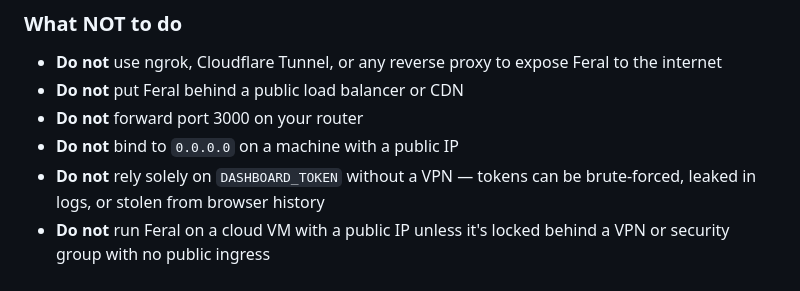
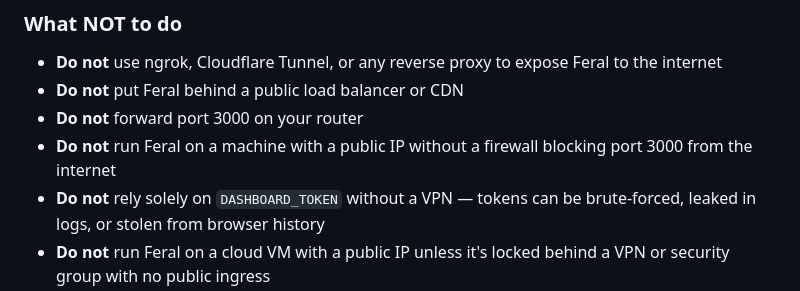
Before and after one commit to dynobyte-labs/feral, a Markdown page: README.md, the part around the change. GitHub-like rendering.

Commit message:
docs: clarify 0.0.0.0 warning in security section
The previous wording said "do not bind to 0.0.0.0" which conflicts
with Express's default behavior and is fine on local networks. Reworded
to focus on the actual risk: running on a machine with a public IP
without a firewall.

Co-Authored-By: Claude Opus 4.6 <noreply@anthropic.com>

```diff
--- a/README.md
+++ b/README.md
@@ -228,7 +228,7 @@ The dashboard, web terminal, and API all run on the same port (default 3000). **
 - **Do not** use ngrok, Cloudflare Tunnel, or any reverse proxy to expose Feral to the internet
 - **Do not** put Feral behind a public load balancer or CDN
 - **Do not** forward port 3000 on your router
-- **Do not** bind to `0.0.0.0` on a machine with a public IP
+- **Do not** run Feral on a machine with a public IP without a firewall blocking port 3000 from the internet
 - **Do not** rely solely on `DASHBOARD_TOKEN` without a VPN — tokens can be brute-forced, leaked in logs, or stolen from browser history
 - **Do not** run Feral on a cloud VM with a public IP unless it's locked behind a VPN or security group with no public ingress
 
```
